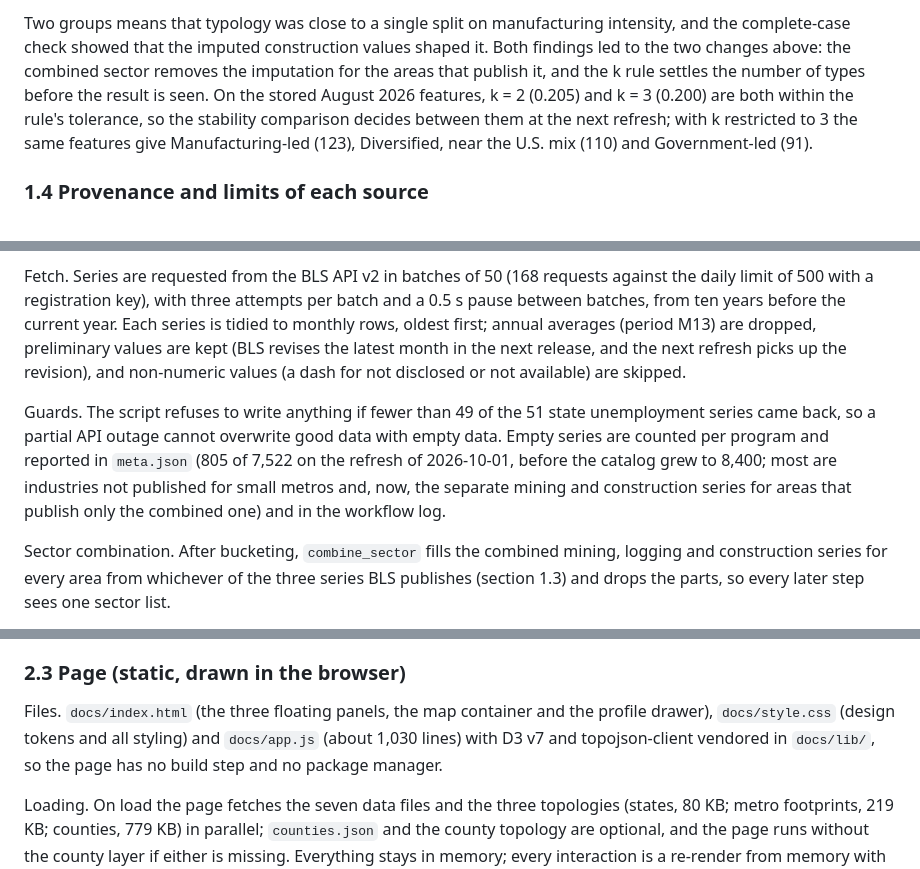
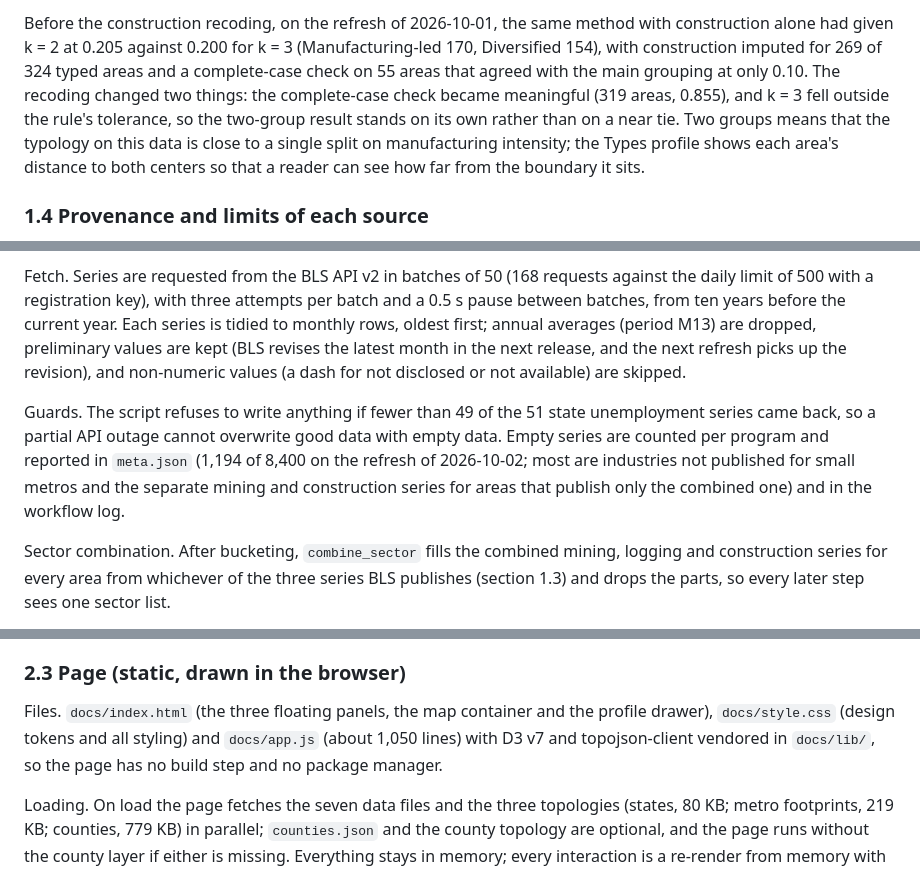
Before and after one commit to cyber-hbliu/workforce_demographic_dashboard, a Markdown page: DEVELOPMENT.md, 3 parts joined by grey strips. GitHub-like rendering.

```diff
--- a/DEVELOPMENT.md
+++ b/DEVELOPMENT.md
@@ -68,5 +68,5 @@ Industry type: result on the current data. The figures in this paragraph are fro
 
-Two groups means that typology was close to a single split on manufacturing intensity, and the complete-case check showed that the imputed construction values shaped it. Both findings led to the two changes above: the combined sector removes the imputation for the areas that publish it, and the k rule settles the number of types before the result is seen. On the stored August 2026 features, k = 2 (0.205) and k = 3 (0.200) are both within the rule's tolerance, so the stability comparison decides between them at the next refresh; with k restricted to 3 the same features give Manufacturing-led (123), Diversified, near the U.S. mix (110) and Government-led (91).
+Before the construction recoding, on the refresh of 2026-10-01, the same method with construction alone had given k = 2 at 0.205 against 0.200 for k = 3 (Manufacturing-led 170, Diversified 154), with construction imputed for 269 of 324 typed areas and a complete-case check on 55 areas that agreed with the main grouping at only 0.10. The recoding changed two things: the complete-case check became meaningful (319 areas, 0.855), and k = 3 fell outside the rule's tolerance, so the two-group result stands on its own rather than on a near tie. Two groups means that the typology on this data is close to a single split on manufacturing intensity; the Types profile shows each area's distance to both centers so that a reader can see how far from the boundary it sits.
 
 ### 1.4 Provenance and limits of each source
 
@@ -134,7 +134,7 @@ Catalog. `scripts/fetch_bls.py` builds a catalog of 8,400 series from `areas.jso
 
 Fetch. Series are requested from the BLS API v2 in batches of 50 (168 requests against the daily limit of 500 with a registration key), with three attempts per batch and a 0.5 s pause between batches, from ten years before the current year. Each series is tidied to monthly rows, oldest first; annual averages (period M13) are dropped, preliminary values are kept (BLS revises the latest month in the next release, and the next refresh picks up the revision), and non-numeric values (a dash for not disclosed or not available) are skipped.
 
-Guards. The script refuses to write anything if fewer than 49 of the 51 state unemployment series came back, so a partial API outage cannot overwrite good data with empty data. Empty series are counted per program and reported in `meta.json` (805 of 7,522 on the refresh of 2026-10-01, before the catalog grew to 8,400; most are industries not published for small metros and, now, the separate mining and construction series for areas that publish only the combined one) and in the workflow log.
+Guards. The script refuses to write anything if fewer than 49 of the 51 state unemployment series came back, so a partial API outage cannot overwrite good data with empty data. Empty series are counted per program and reported in `meta.json` (1,194 of 8,400 on the refresh of 2026-10-02; most are industries not published for small metros and the separate mining and construction series for areas that publish only the combined one) and in the workflow log.
 
 Sector combination. After bucketing, `combine_sector` fills the combined mining, logging and construction series for every area from whichever of the three series BLS publishes (section 1.3) and drops the parts, so every later step sees one sector list.
 
@@ -148,7 +148,7 @@ Run log. The workflow appends one line per run to `docs/data/run_log.csv`: UTC t
 
 ### 2.3 Page (static, drawn in the browser)
 
-Files. `docs/index.html` (the three floating panels, the map container and the profile drawer), `docs/style.css` (design tokens and all styling) and `docs/app.js` (about 1,030 lines) with D3 v7 and topojson-client vendored in `docs/lib/`, so the page has no build step and no package manager.
+Files. `docs/index.html` (the three floating panels, the map container and the profile drawer), `docs/style.css` (design tokens and all styling) and `docs/app.js` (about 1,050 lines) with D3 v7 and topojson-client vendored in `docs/lib/`, so the page has no build step and no package manager.
 
 Loading. On load the page fetches the seven data files and the three topologies (states, 80 KB; metro footprints, 219 KB; counties, 779 KB) in parallel; `counties.json` and the county topology are optional, and the page runs without the county layer if either is missing. Everything stays in memory; every interaction is a re-render from memory with no further requests. Fonts (Source Code Pro) come from Google Fonts with a monospace fallback.
 
```
Also changed, not shown: other parts of DEVELOPMENT.md (+7 -7 lines).
